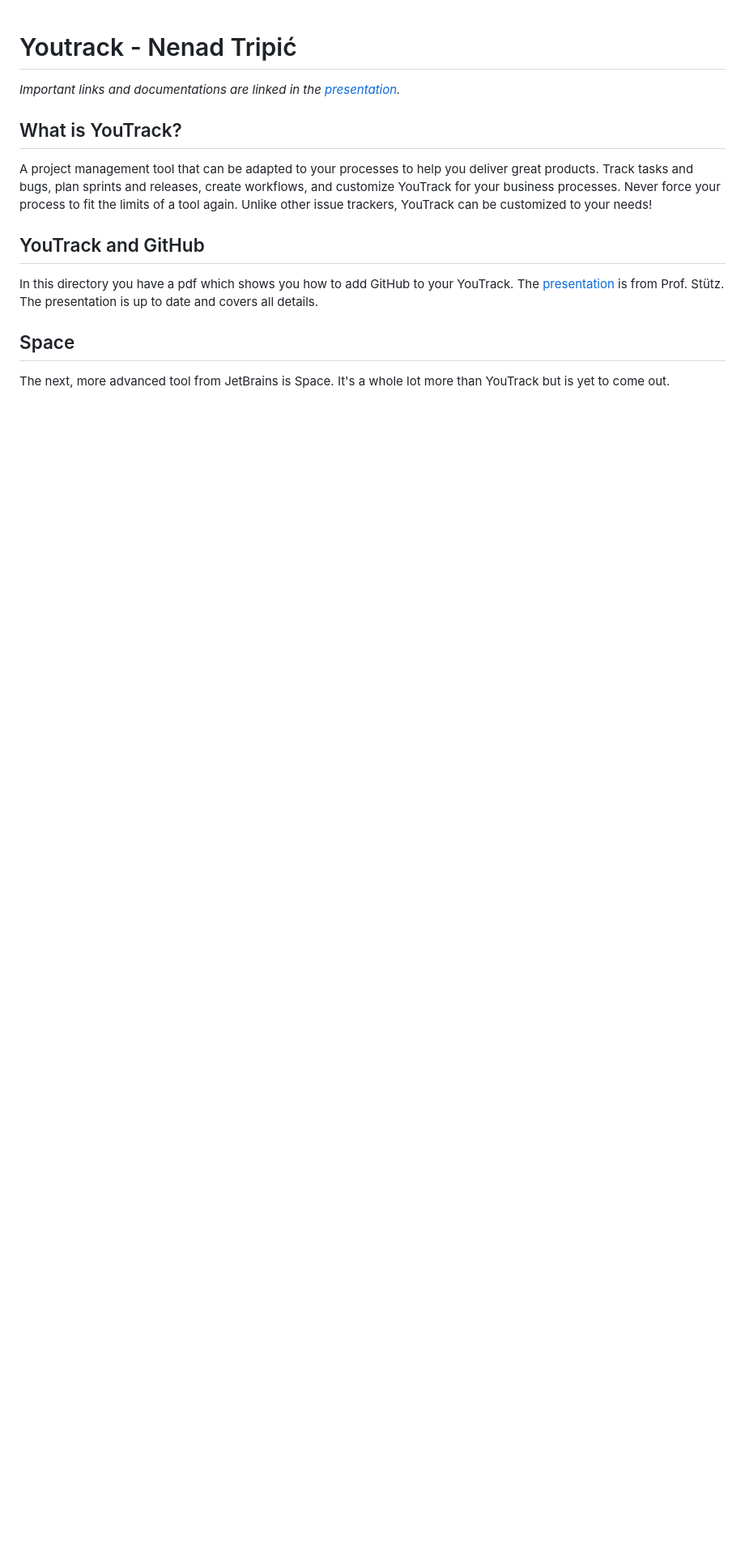
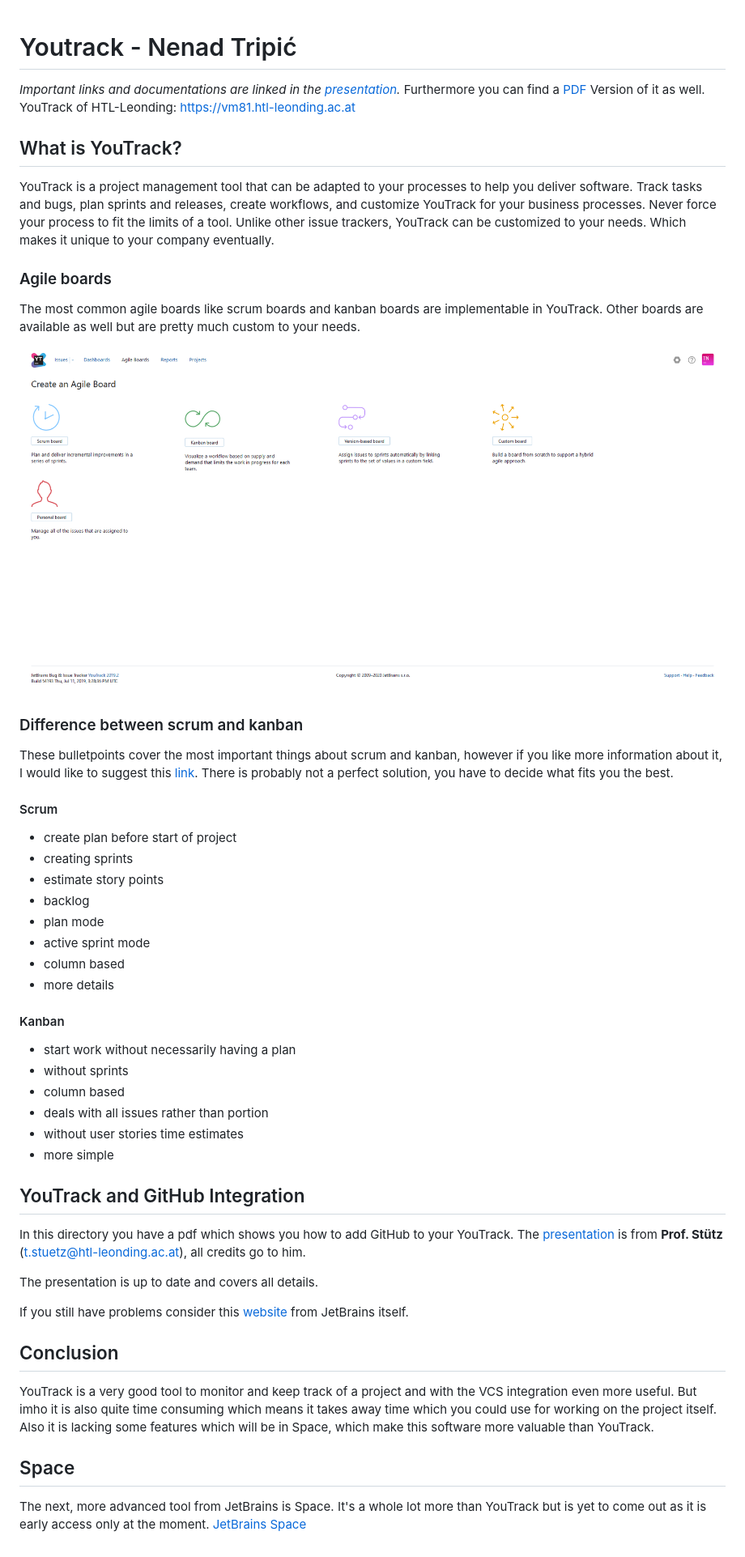
Before and after one commit to 1920-5bhif-syp/referate-syp-5bhif, a Markdown page: Tripic_Youtrack/README.md, the part around the change. Shown: that part at 81% size. GitHub-like rendering; pictures changed too: Tripic_Youtrack/agile-boards.png (added); blank space fills up the shorter version.

```diff
--- a/Tripic_Youtrack/README.md
+++ b/Tripic_Youtrack/README.md
@@ -1,15 +1,57 @@
+
 # Youtrack - Nenad Tripi&#x0107;
 
+
+
 *Important links and documentations are linked in the [presentation](slides-youtrack.html).*
+Furthermore you can find a [PDF](slides-youtrack.pdf) Version of it as well.
+YouTrack of HTL-Leonding: https://vm81.htl-leonding.ac.at
 
 ## What is YouTrack?
 
-A project management tool that can be adapted to your processes to help you deliver great products. Track tasks and bugs, plan sprints and releases, create workflows, and customize YouTrack for your business processes. Never force your process to fit the limits of a tool again. Unlike other issue trackers, YouTrack can be customized to your needs!
 
-## YouTrack and GitHub
-In this directory you have a pdf which shows you how to add GitHub to your YouTrack. The [presentation](https://github.com/1920-5bhif-syp/referate-syp-5bhif/blob/master/Tripic_Youtrack/YouTrack%20with%20GitHub%20Integration.pdf) is from Prof. Stütz.
+
+YouTrack is a project management tool that can be adapted to your processes to help you deliver software. Track tasks and bugs, plan sprints and releases, create workflows, and customize YouTrack for your business processes. Never force your process to fit the limits of a tool. Unlike other issue trackers, YouTrack can be customized to your needs. Which makes it unique to your company eventually.
+
+### Agile boards
+The most common agile boards like scrum boards and kanban boards are implementable in YouTrack. Other boards are available as well but are pretty much custom to your needs.
+
+![agile boards](agile-boards.png)
+
+### Difference between scrum and kanban
+These bulletpoints cover the most important things about scrum and kanban, however if you like more information about it, I would like to suggest this [link](https://blog.valiantys.com/en/jira-en/jira-agile-scrum-kanban/). There is probably not a perfect solution, you have to decide what fits you the best.
+#### Scrum
+-   create plan before start of project
+-   creating sprints
+-   estimate story points
+-   backlog
+-   plan mode
+-   active sprint mode
+-   column based
+-   more details
+
+#### Kanban
+-   start work without necessarily having a plan
+-   without sprints
+-   column based
+-   deals with all issues rather than portion
+-   without user stories time estimates
+-   more simple
+
+## YouTrack and GitHub Integration
+
+In this directory you have a pdf which shows you how to add GitHub to your YouTrack. The [presentation](YouTrack-with-GitHub-Integration.pdf) is from **Prof. Stütz** (t.stuetz@htl-leonding.ac.at), all credits go to him.
+
 The presentation is up to date and covers all details.
+
+If you still have problems consider this [website](https://www.jetbrains.com/help/youtrack/standalone/GitHub-Integration.html#) from JetBrains itself.
+
+
+## Conclusion
+YouTrack is a very good tool to monitor and keep track of a project and with the VCS integration even more useful. But imho it is also quite time consuming which means it takes away time which you could use for working on the project itself. Also it is lacking some features which will be in Space, which make this software more valuable than YouTrack.
 
 ## Space
 
-The next, more advanced tool from JetBrains is Space. It's a whole lot more than YouTrack but is yet to come out.
+
+
+The next, more advanced tool from JetBrains is Space. It's a whole lot more than YouTrack but is yet to come out as it is early access only at the moment. [JetBrains Space](https://www.jetbrains.com/space/)
```
Also changed, not shown: 1 other file.
